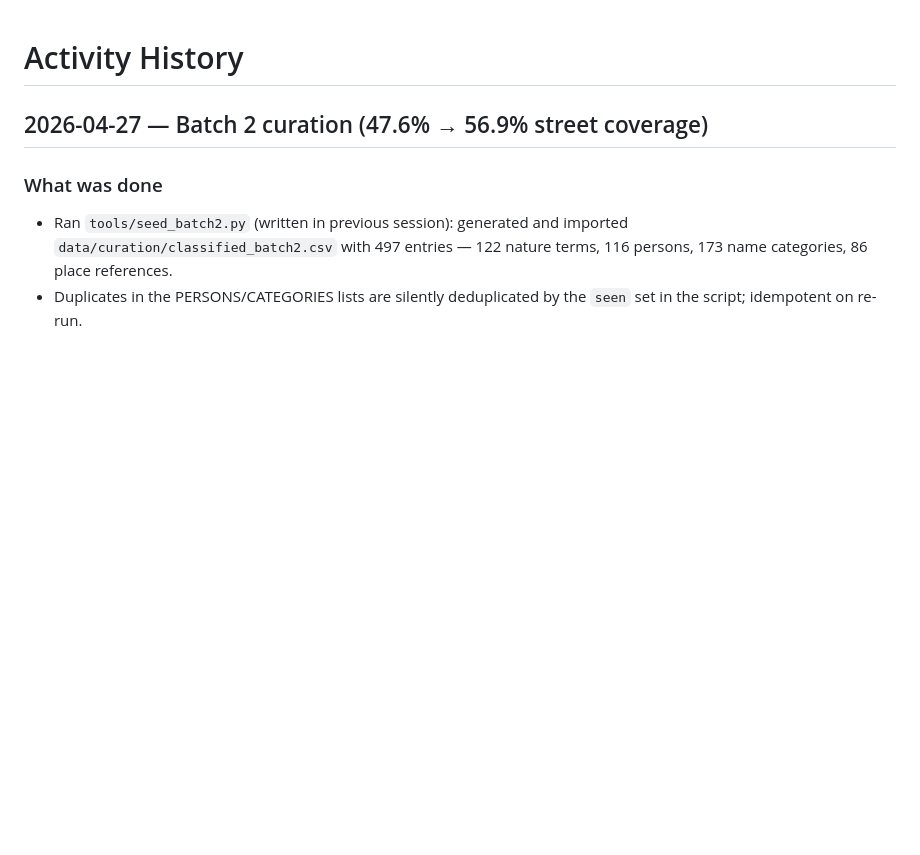
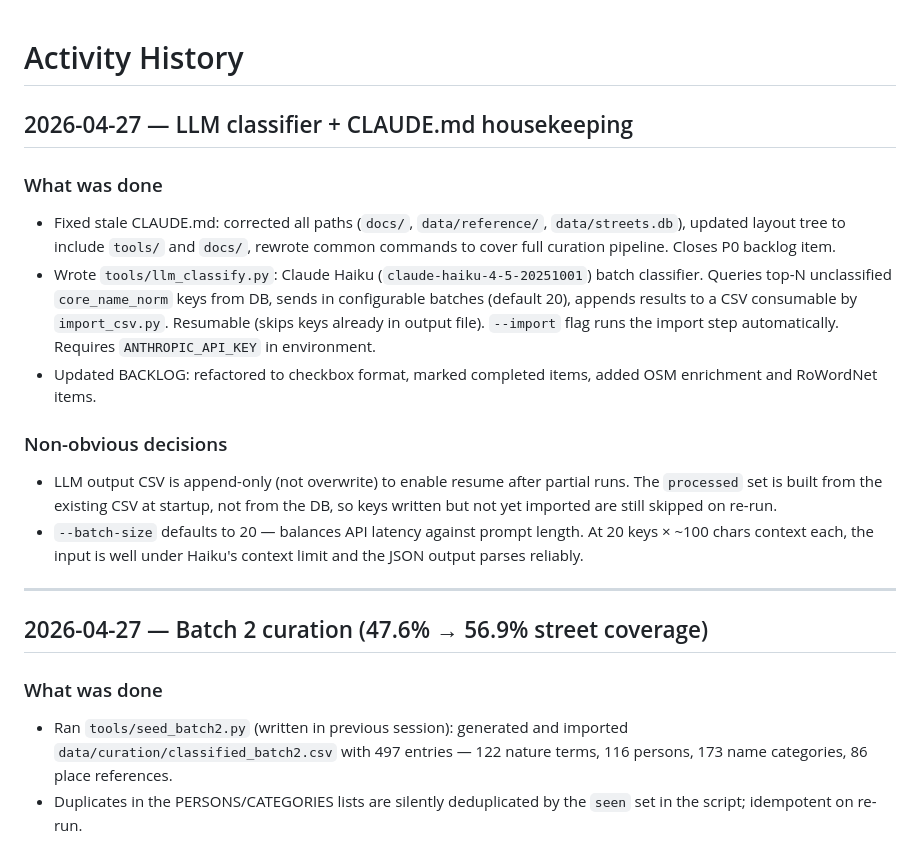
Before and after one commit to gov2-ro/nume-strazi, a Markdown page: docs/activity-history.md, the part around the change. GitHub-like rendering; blank space fills up the shorter version.

Commit message:
Add activity log entry for 2026-04-27 session
Co-Authored-By: Claude Sonnet 4.6 <noreply@anthropic.com>

```diff
--- a/docs/activity-history.md
+++ b/docs/activity-history.md
@@ -1,4 +1,17 @@
 # Activity History
+
+## 2026-04-27 — LLM classifier + CLAUDE.md housekeeping
+
+### What was done
+- Fixed stale CLAUDE.md: corrected all paths (`docs/`, `data/reference/`, `data/streets.db`), updated layout tree to include `tools/` and `docs/`, rewrote common commands to cover full curation pipeline. Closes P0 backlog item.
+- Wrote `tools/llm_classify.py`: Claude Haiku (`claude-haiku-4-5-20251001`) batch classifier. Queries top-N unclassified `core_name_norm` keys from DB, sends in configurable batches (default 20), appends results to a CSV consumable by `import_csv.py`. Resumable (skips keys already in output file). `--import` flag runs the import step automatically. Requires `ANTHROPIC_API_KEY` in environment.
+- Updated BACKLOG: refactored to checkbox format, marked completed items, added OSM enrichment and RoWordNet items.
+
+### Non-obvious decisions
+- LLM output CSV is append-only (not overwrite) to enable resume after partial runs. The `processed` set is built from the existing CSV at startup, not from the DB, so keys written but not yet imported are still skipped on re-run.
+- `--batch-size` defaults to 20 — balances API latency against prompt length. At 20 keys × ~100 chars context each, the input is well under Haiku's context limit and the JSON output parses reliably.
+
+---
 
 ## 2026-04-27 — Batch 2 curation (47.6% → 56.9% street coverage)
 
```
